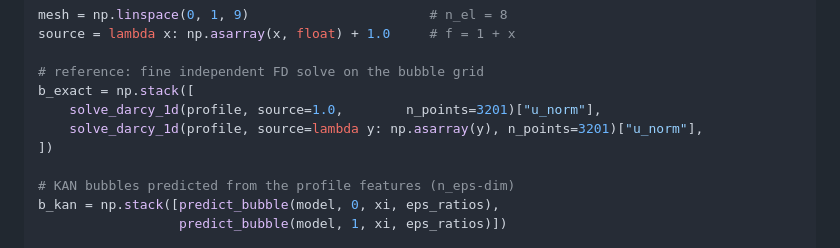
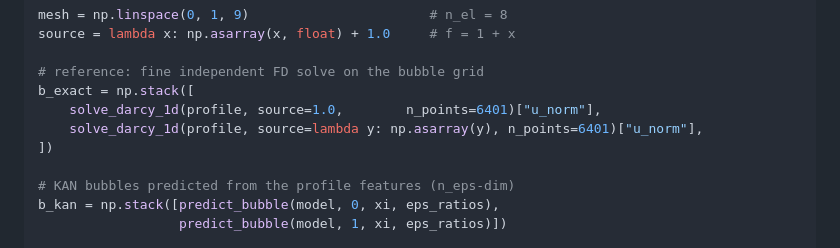
Before and after one commit to juanpaca/ML_Galerkin_proj, a Markdown page: README.md, the part around one of its changes. GitHub-like rendering.

```diff
--- a/README.md
+++ b/README.md
@@ -287,8 +294,8 @@ source = lambda x: np.asarray(x, float) + 1.0     # f = 1 + x
 
 # reference: fine independent FD solve on the bubble grid
 b_exact = np.stack([
-    solve_darcy_1d(profile, source=1.0,        n_points=3201)["u_norm"],
-    solve_darcy_1d(profile, source=lambda y: np.asarray(y), n_points=3201)["u_norm"],
+    solve_darcy_1d(profile, source=1.0,        n_points=6401)["u_norm"],
+    solve_darcy_1d(profile, source=lambda y: np.asarray(y), n_points=6401)["u_norm"],
 ])
 
 # KAN bubbles predicted from the profile features (n_eps-dim)
```
Also changed, not shown: other parts of README.md (+22 -15 lines).
